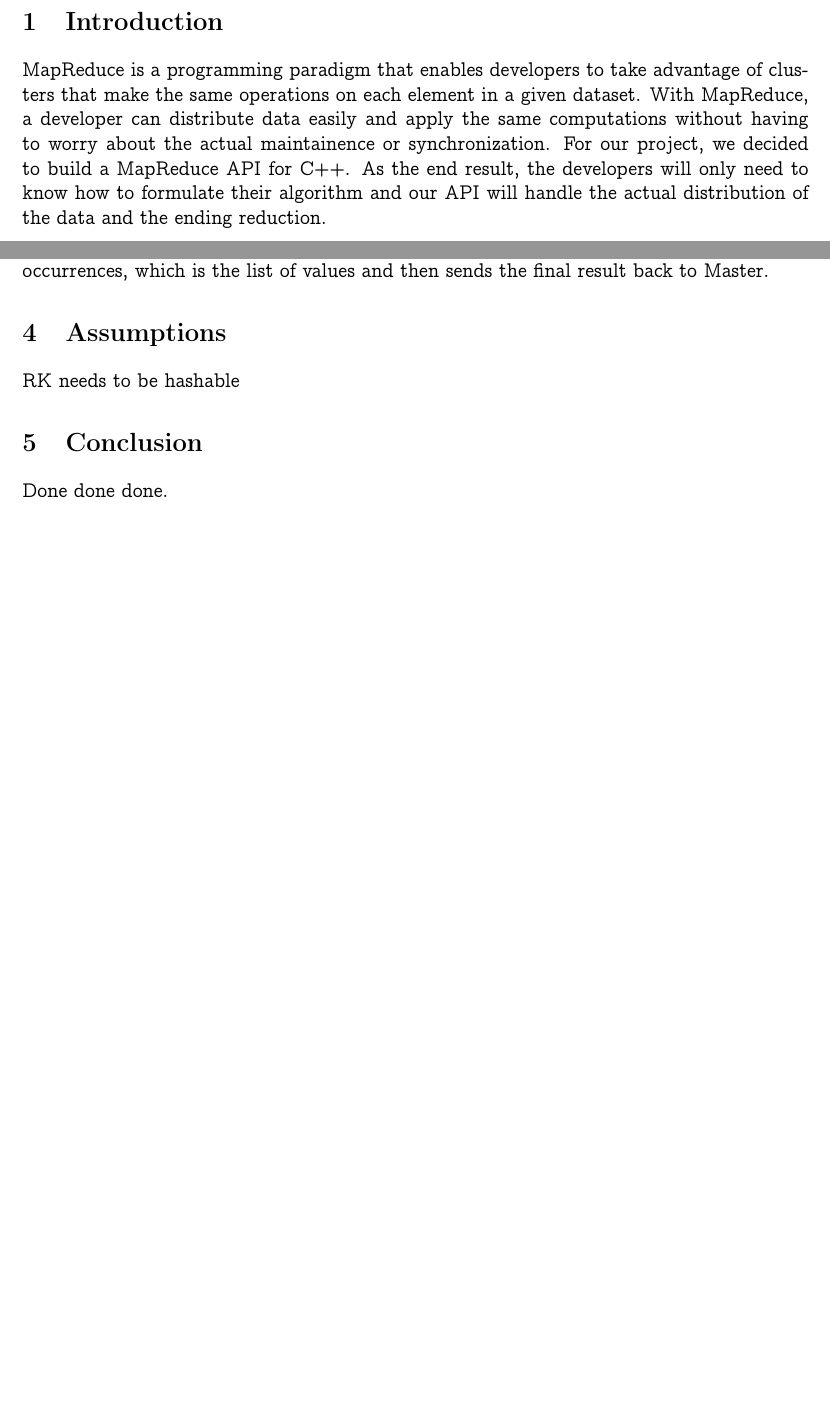
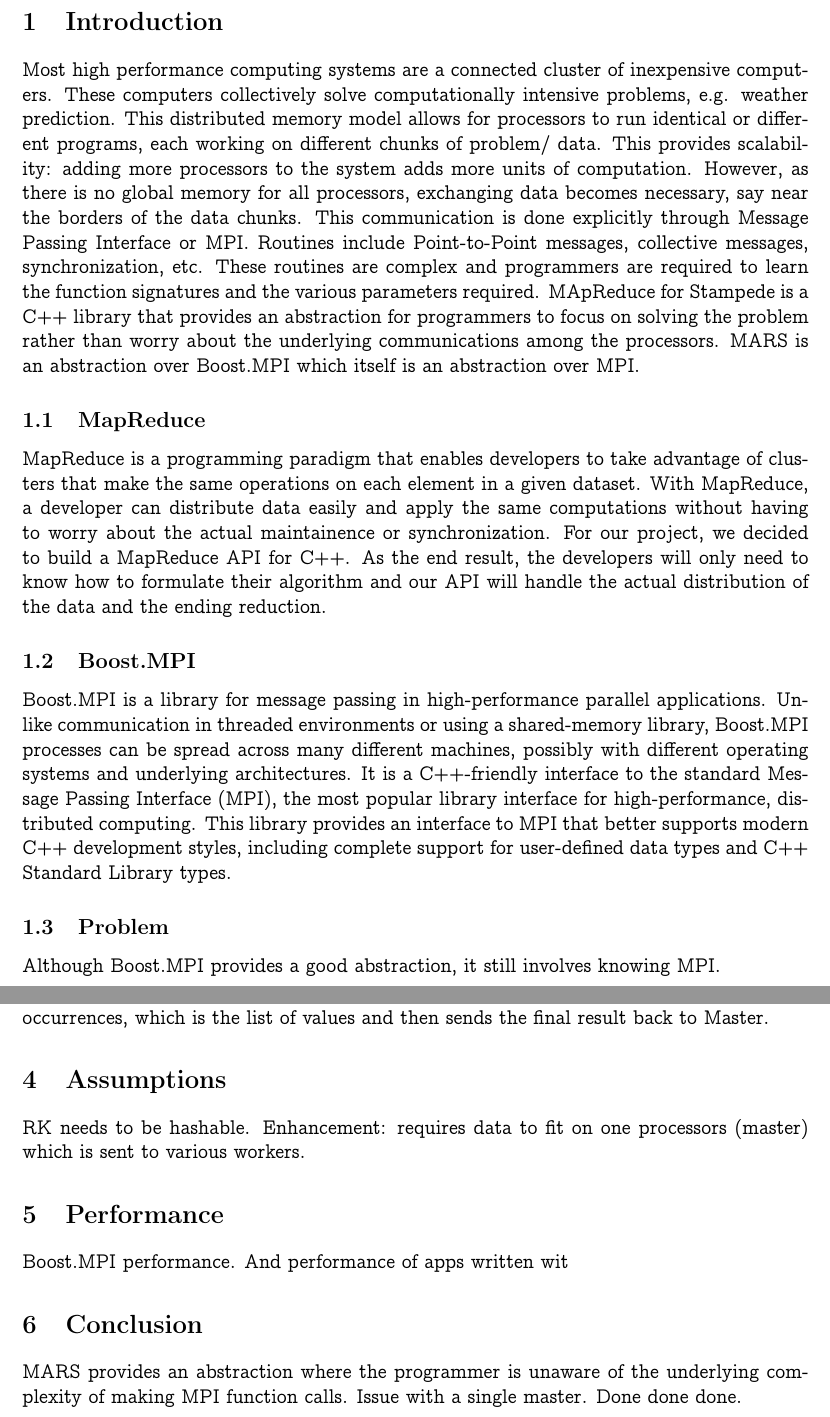
Before and after one commit to savala/mapreduce, a LaTeX document (report/report.tex): two parts of pages 3 and 5 of 5 before the commit and two parts of pages 3 and 6 of 6 after it, joined at a grey line, cut so that both start at the same text, the shorter picture padded with empty space. Compiled offline with pdfLaTeX.

Commit message:
Updated report

```diff
--- a/report/report.tex
+++ b/report/report.tex
@@ -32,12 +32,19 @@
 \newpage
 
 \section{Introduction}
+Most high performance computing systems are a connected cluster of inexpensive computers. These computers collectively solve computationally intensive problems, e.g. weather prediction. This distributed memory model allows for processors to run identical or different programs, each working on different chunks of problem/ data. This provides scalability: adding more processors to the system adds more units of computation. However, as there is no global memory for all processors, exchanging data becomes necessary, say near the borders of the data chunks. This communication is done explicitly through Message Passing Interface or MPI. Routines include Point-to-Point messages, collective messages, synchronization, etc. These routines are complex and programmers are required to learn the function signatures and the various parameters required. MApReduce for Stampede is a C++ library that provides an abstraction for programmers to focus on solving the problem rather than worry about the underlying communications among the processors. MARS is an abstraction over Boost.MPI which itself is an abstraction over MPI.
+
+\subsection{MapReduce}
 MapReduce is a programming paradigm that enables developers to take advantage of clusters that make the same operations on each element in a given dataset. With MapReduce, a developer can distribute data easily and apply the same computations without having to worry about the actual maintainence or synchronization. For our project, we decided to build a MapReduce API for C++. As the end result, the developers will only need to know how to formulate their algorithm and our API will handle the actual distribution of the data and the ending reduction.
 
+\subsection{Boost.MPI}
+Boost.MPI is a library for message passing in high-performance parallel applications. Unlike communication in threaded environments or using a shared-memory library, Boost.MPI processes can be spread across many different machines, possibly with different operating systems and underlying architectures. It is a C++-friendly interface to the standard Message Passing Interface (MPI), the most popular library interface for high-performance, distributed computing. This library provides an interface to MPI that better supports modern C++ development styles, including complete support for user-defined data types and C++ Standard Library types.
+
+\subsection{Problem}
+Although Boost.MPI provides a good abstraction, it still involves knowing MPI.
 
 \section{Setup}
 \subsection{Constraints}
-%\subsubsection*{Phase 1}
 Given that we know that the MapReduce API will used so that the developer only needs to focus on formulating their algorithm instead of handling synchronization between processors, we had to make sure the MapReduce handled it for the developer. Since our API is meant for C++ developers, we used MPICH-2 (MPI) in order to maintain the computations across nodes within a cluster. As developers of the API we constrained the expectations of those who use this library to be able to write the actual computation that they would like to see on their data. For example, given a large list of numbers of size "n", the developer should understand what computation they want to be done on each element of the list.
 \subsection{Modeling MapReduce}
 Our project, although universal, was designed to work with the Stampede Supercomputer Cluster. Earlier we stated that our MapReduce API will handle the distribution of data across multiple processes. To show how this is possible, let's list out a few definitions.
@@ -99,9 +106,12 @@ class CharCountReducer : public Reducer<RK, RV> {
 \end{verbatim}
 Since we have already split up the tuples in the data set, which is a string, our map() function will just output a character key and the initial value as 1. We use 1 as the default value because naturally that starting count number given an occurrence. After the map() function is applied to every item in the dataset, Master will go ahead and create a new pair such that all the common keys value pairs will be passed into reduce() as a single key and a list of values. reduce() in our case will taken in a key and list of values pair, sum up the occurrences, which is the list of values and then sends the final result back to Master.
 \section{Assumptions}
-RK needs to be hashable
+RK needs to be hashable. Enhancement: requires data to fit on one processors (master) which is sent to various  workers.
+
+\section{Performance}
+Boost.MPI performance. And performance of apps written wit
 
 \section{Conclusion}
-Done done done.
+MARS provides an abstraction where the programmer is unaware of the underlying complexity of making MPI function calls. Issue with a single master. Done done done.
 
 \end{document}
```
Also changed, not shown: report/report.pdf.
